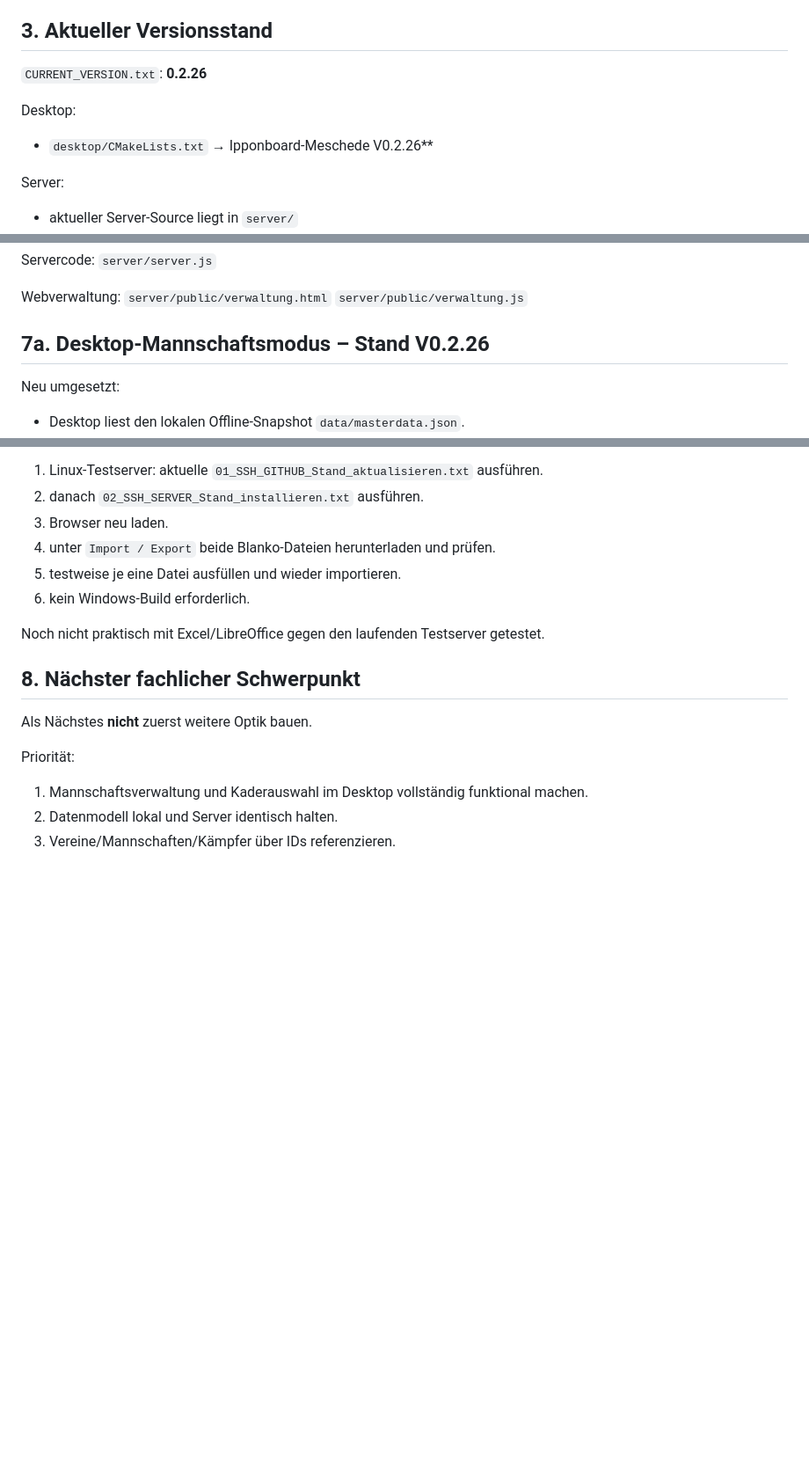
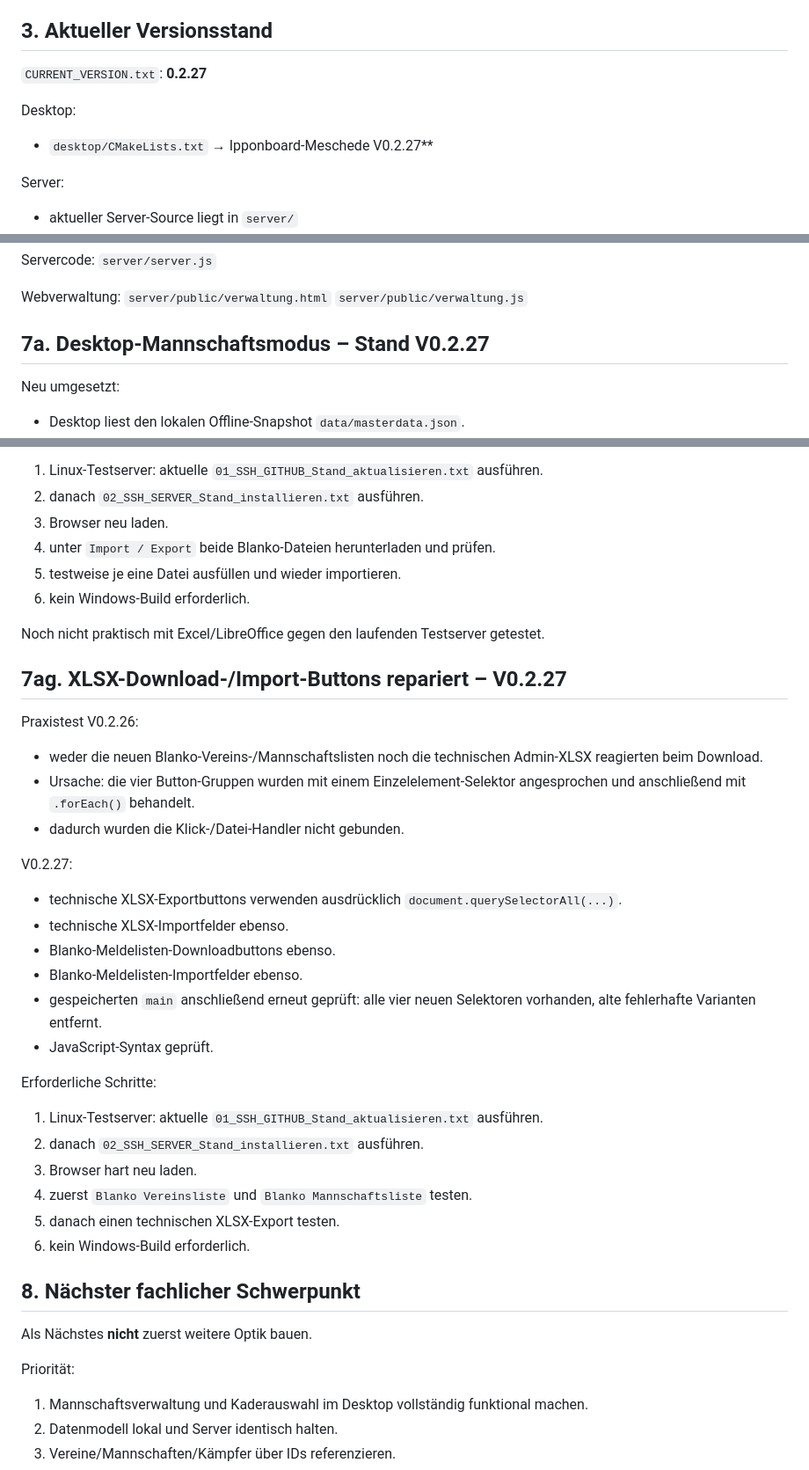
Before and after one commit to Judo-Meschede/Ipponboard-Meschede, a Markdown page: docs/PROJECT_HANDOFF.md, 3 parts joined by grey strips. Shown at 88% size. GitHub-like rendering; blank space fills up the shorter version.

Commit message:
Document XLSX binding fix V0.2.27

```diff
--- a/docs/PROJECT_HANDOFF.md
+++ b/docs/PROJECT_HANDOFF.md
@@ -67,10 +67,10 @@ Nicht mehr primäre Quellcodequelle.
 
 ## 3. Aktueller Versionsstand
 
-`CURRENT_VERSION.txt`: **0.2.26**
+`CURRENT_VERSION.txt`: **0.2.27**
 
 Desktop:
-- `desktop/CMakeLists.txt` → Ipponboard-Meschede V0.2.26**
+- `desktop/CMakeLists.txt` → Ipponboard-Meschede V0.2.27**
 
 Server:
 - aktueller Server-Source liegt in `server/`
@@ -197,7 +197,7 @@ Webverwaltung:
 `server/public/verwaltung.html`
 `server/public/verwaltung.js`
 
-## 7a. Desktop-Mannschaftsmodus – Stand V0.2.26
+## 7a. Desktop-Mannschaftsmodus – Stand V0.2.27
 
 Neu umgesetzt:
 - Desktop liest den lokalen Offline-Snapshot `data/masterdata.json`.
@@ -1050,6 +1050,29 @@ Erforderliche Schritte:
 
 Noch nicht praktisch mit Excel/LibreOffice gegen den laufenden Testserver getestet.
 
+## 7ag. XLSX-Download-/Import-Buttons repariert – V0.2.27
+
+Praxistest V0.2.26:
+- weder die neuen Blanko-Vereins-/Mannschaftslisten noch die technischen Admin-XLSX reagierten beim Download.
+- Ursache: die vier Button-Gruppen wurden mit einem Einzelelement-Selektor angesprochen und anschließend mit `.forEach()` behandelt.
+- dadurch wurden die Klick-/Datei-Handler nicht gebunden.
+
+V0.2.27:
+- technische XLSX-Exportbuttons verwenden ausdrücklich `document.querySelectorAll(...)`.
+- technische XLSX-Importfelder ebenso.
+- Blanko-Meldelisten-Downloadbuttons ebenso.
+- Blanko-Meldelisten-Importfelder ebenso.
+- gespeicherten `main` anschließend erneut geprüft: alle vier neuen Selektoren vorhanden, alte fehlerhafte Varianten entfernt.
+- JavaScript-Syntax geprüft.
+
+Erforderliche Schritte:
+1. Linux-Testserver: aktuelle `01_SSH_GITHUB_Stand_aktualisieren.txt` ausführen.
+2. danach `02_SSH_SERVER_Stand_installieren.txt` ausführen.
+3. Browser hart neu laden.
+4. zuerst `Blanko Vereinsliste` und `Blanko Mannschaftsliste` testen.
+5. danach einen technischen XLSX-Export testen.
+6. kein Windows-Build erforderlich.
+
 ## 8. Nächster fachlicher Schwerpunkt
 
 Als Nächstes **nicht** zuerst weitere Optik bauen.
```
